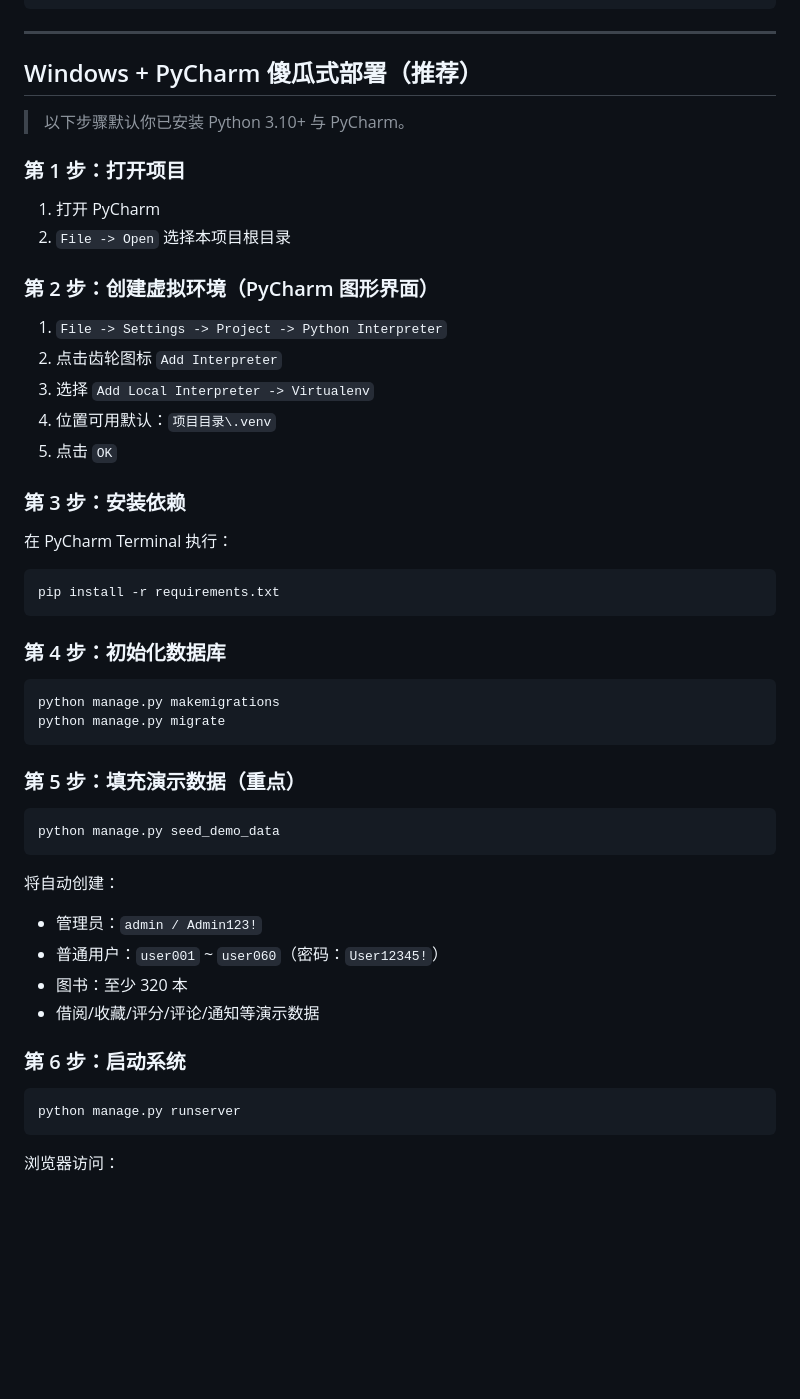
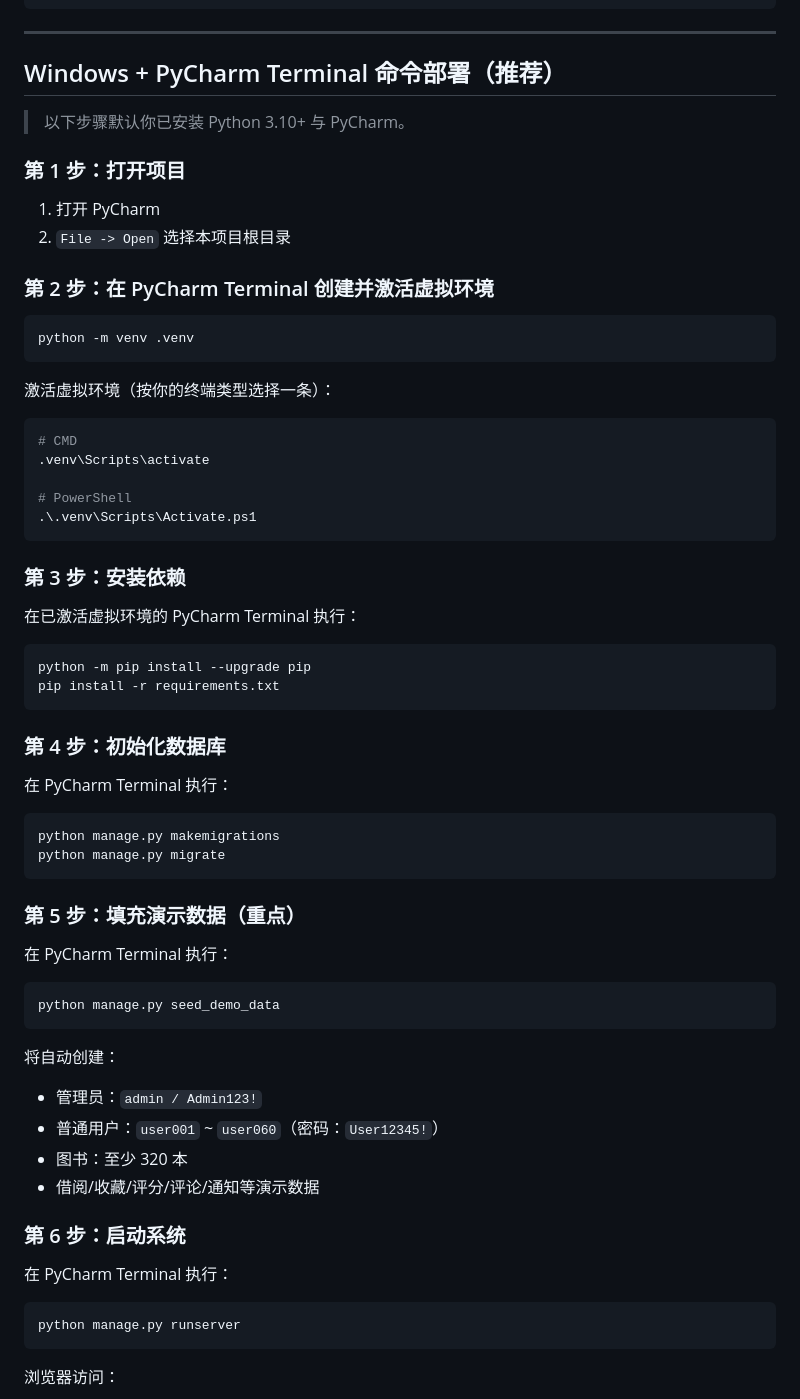
Before and after one commit to Trikkertwo/Design-and-Implementation-of-Campus-Library-Personalized-Recommendation-System, a Markdown page: README.md, the part around the change. GitHub-like rendering; blank space fills up the shorter version.

Commit message:
docs: switch README deployment steps to PyCharm terminal commands
Agent-Logs-Url: https://github.com/Trikkertwo/Design-and-Implementation-of-Campus-Library-Personalized-Recommendation-System/sessions/1b2a672a-1d6d-45d9-a7fd-0f2ac39b6d05

Co-authored-by: Trikkertwo <147701487+Trikkertwo@users.noreply.github.com>

````diff
--- a/README.md
+++ b/README.md
@@ -60,7 +60,7 @@ requirements.txt
 
 ---
 
-## Windows + PyCharm 傻瓜式部署（推荐）
+## Windows + PyCharm Terminal 命令部署（推荐）
 
 > 以下步骤默认你已安装 Python 3.10+ 与 PyCharm。
 
@@ -68,21 +68,32 @@ requirements.txt
 1. 打开 PyCharm
 2. `File -> Open` 选择本项目根目录
 
-### 第 2 步：创建虚拟环境（PyCharm 图形界面）
-1. `File -> Settings -> Project -> Python Interpreter`
-2. 点击齿轮图标 `Add Interpreter`
-3. 选择 `Add Local Interpreter -> Virtualenv`
-4. 位置可用默认：`项目目录\.venv`
-5. 点击 `OK`
+### 第 2 步：在 PyCharm Terminal 创建并激活虚拟环境
+
+```bash
+python -m venv .venv
+```
+
+激活虚拟环境（按你的终端类型选择一条）：
+
+```bash
+# CMD
+.venv\Scripts\activate
+
+# PowerShell
+.\.venv\Scripts\Activate.ps1
+```
 
 ### 第 3 步：安装依赖
-在 PyCharm Terminal 执行：
+在已激活虚拟环境的 PyCharm Terminal 执行：
 
 ```bash
+python -m pip install --upgrade pip
 pip install -r requirements.txt
 ```
 
 ### 第 4 步：初始化数据库
+在 PyCharm Terminal 执行：
 
 ```bash
 python manage.py makemigrations
@@ -90,6 +101,7 @@ python manage.py migrate
 ```
 
 ### 第 5 步：填充演示数据（重点）
+在 PyCharm Terminal 执行：
 
 ```bash
 python manage.py seed_demo_data
@@ -102,6 +114,7 @@ python manage.py seed_demo_data
 - 借阅/收藏/评分/评论/通知等演示数据
 
 ### 第 6 步：启动系统
+在 PyCharm Terminal 执行：
 
 ```bash
 python manage.py runserver
````
